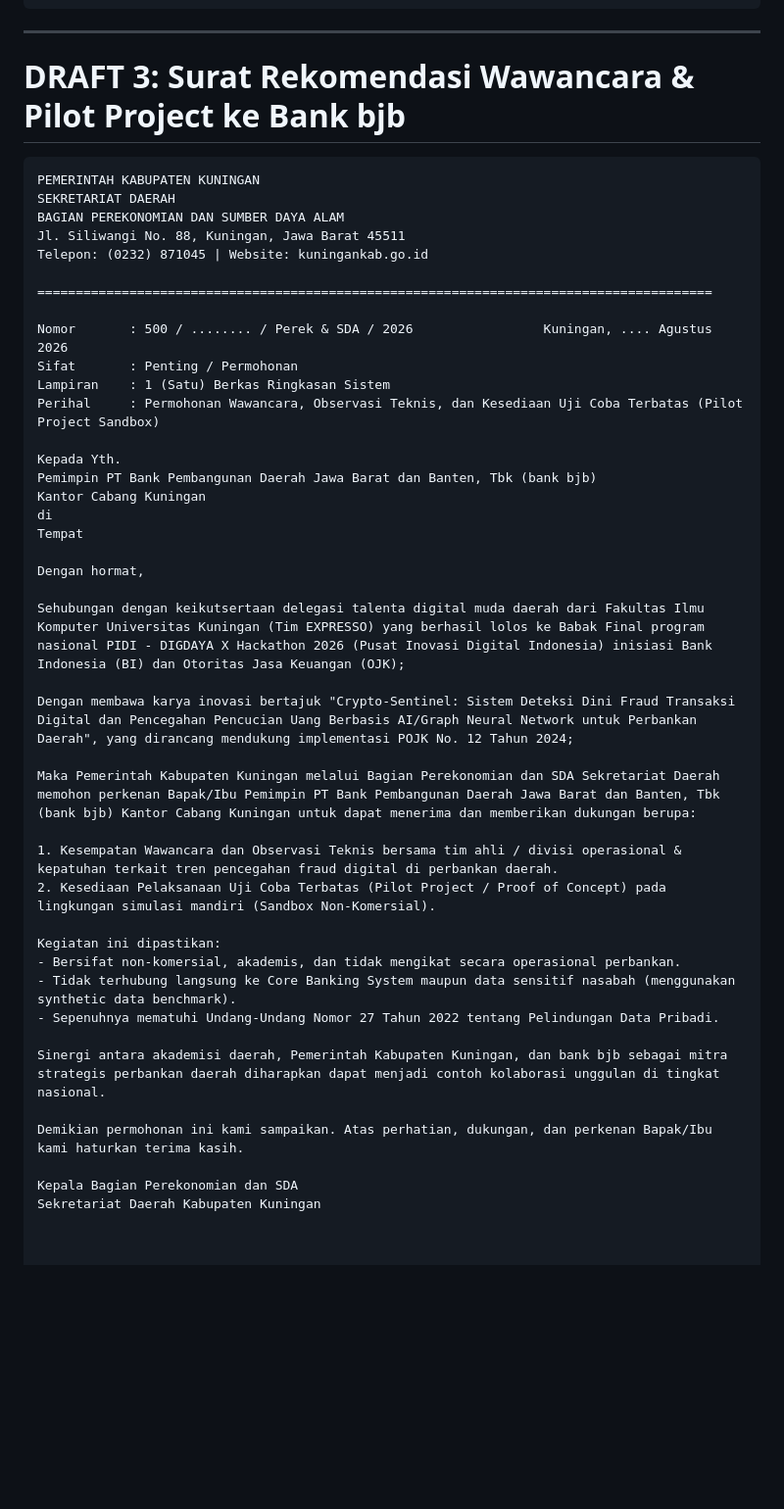
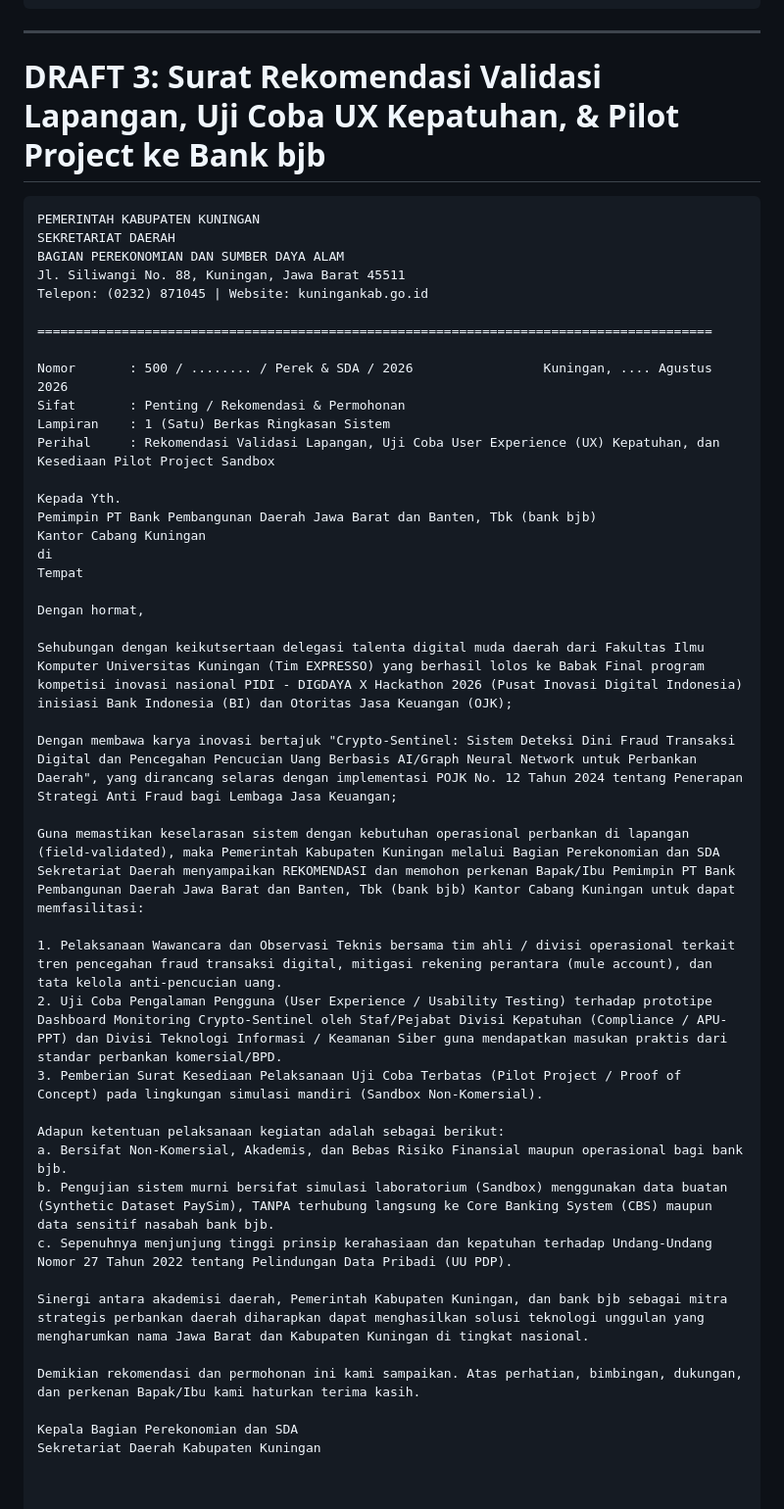
Before and after one commit to RifkiF00/crypto-sentinel-2026, a Markdown page: docs/DRAFT_3_SURAT_RESMI_SETDA_KUNINGAN.md, the part around the change. Shown at 98% size. Drawn GitHub-style; blank space fills up the shorter version.

Commit message:
docs: Update Draft 3 for Bank bjb to include field validation and UX testing by compliance & IT security staff

````diff
--- a/docs/DRAFT_3_SURAT_RESMI_SETDA_KUNINGAN.md
+++ b/docs/DRAFT_3_SURAT_RESMI_SETDA_KUNINGAN.md
@@ -111,7 +111,7 @@ Tembusan Yth:
 
 ---
 
-# DRAFT 3: Surat Rekomendasi Wawancara & Pilot Project ke Bank bjb
+# DRAFT 3: Surat Rekomendasi Validasi Lapangan, Uji Coba UX Kepatuhan, & Pilot Project ke Bank bjb
 
 ```text
 PEMERINTAH KABUPATEN KUNINGAN
@@ -123,9 +123,9 @@ Telepon: (0232) 871045 | Website: kuningankab.go.id
 ========================================================================================
 
 Nomor       : 500 / ........ / Perek & SDA / 2026                 Kuningan, .... Agustus 2026
-Sifat       : Penting / Permohonan
+Sifat       : Penting / Rekomendasi & Permohonan
 Lampiran    : 1 (Satu) Berkas Ringkasan Sistem
-Perihal     : Permohonan Wawancara, Observasi Teknis, dan Kesediaan Uji Coba Terbatas (Pilot Project Sandbox)
+Perihal     : Rekomendasi Validasi Lapangan, Uji Coba User Experience (UX) Kepatuhan, dan Kesediaan Pilot Project Sandbox
 
 Kepada Yth.
 Pemimpin PT Bank Pembangunan Daerah Jawa Barat dan Banten, Tbk (bank bjb)
@@ -135,23 +135,24 @@ Tempat
 
 Dengan hormat,
 
-Sehubungan dengan keikutsertaan delegasi talenta digital muda daerah dari Fakultas Ilmu Komputer Universitas Kuningan (Tim EXPRESSO) yang berhasil lolos ke Babak Final program nasional PIDI - DIGDAYA X Hackathon 2026 (Pusat Inovasi Digital Indonesia) inisiasi Bank Indonesia (BI) dan Otoritas Jasa Keuangan (OJK);
+Sehubungan dengan keikutsertaan delegasi talenta digital muda daerah dari Fakultas Ilmu Komputer Universitas Kuningan (Tim EXPRESSO) yang berhasil lolos ke Babak Final program kompetisi inovasi nasional PIDI - DIGDAYA X Hackathon 2026 (Pusat Inovasi Digital Indonesia) inisiasi Bank Indonesia (BI) dan Otoritas Jasa Keuangan (OJK);
 
-Dengan membawa karya inovasi bertajuk "Crypto-Sentinel: Sistem Deteksi Dini Fraud Transaksi Digital dan Pencegahan Pencucian Uang Berbasis AI/Graph Neural Network untuk Perbankan Daerah", yang dirancang mendukung implementasi POJK No. 12 Tahun 2024;
+Dengan membawa karya inovasi bertajuk "Crypto-Sentinel: Sistem Deteksi Dini Fraud Transaksi Digital dan Pencegahan Pencucian Uang Berbasis AI/Graph Neural Network untuk Perbankan Daerah", yang dirancang selaras dengan implementasi POJK No. 12 Tahun 2024 tentang Penerapan Strategi Anti Fraud bagi Lembaga Jasa Keuangan;
 
-Maka Pemerintah Kabupaten Kuningan melalui Bagian Perekonomian dan SDA Sekretariat Daerah memohon perkenan Bapak/Ibu Pemimpin PT Bank Pembangunan Daerah Jawa Barat dan Banten, Tbk (bank bjb) Kantor Cabang Kuningan untuk dapat menerima dan memberikan dukungan berupa:
+Guna memastikan keselarasan sistem dengan kebutuhan operasional perbankan di lapangan (field-validated), maka Pemerintah Kabupaten Kuningan melalui Bagian Perekonomian dan SDA Sekretariat Daerah menyampaikan REKOMENDASI dan memohon perkenan Bapak/Ibu Pemimpin PT Bank Pembangunan Daerah Jawa Barat dan Banten, Tbk (bank bjb) Kantor Cabang Kuningan untuk dapat memfasilitasi:
 
-1. Kesempatan Wawancara dan Observasi Teknis bersama tim ahli / divisi operasional & kepatuhan terkait tren pencegahan fraud digital di perbankan daerah.
-2. Kesediaan Pelaksanaan Uji Coba Terbatas (Pilot Project / Proof of Concept) pada lingkungan simulasi mandiri (Sandbox Non-Komersial).
+1. Pelaksanaan Wawancara dan Observasi Teknis bersama tim ahli / divisi operasional terkait tren pencegahan fraud transaksi digital, mitigasi rekening perantara (mule account), dan tata kelola anti-pencucian uang.
+2. Uji Coba Pengalaman Pengguna (User Experience / Usability Testing) terhadap prototipe Dashboard Monitoring Crypto-Sentinel oleh Staf/Pejabat Divisi Kepatuhan (Compliance / APU-PPT) dan Divisi Teknologi Informasi / Keamanan Siber guna mendapatkan masukan praktis dari standar perbankan komersial/BPD.
+3. Pemberian Surat Kesediaan Pelaksanaan Uji Coba Terbatas (Pilot Project / Proof of Concept) pada lingkungan simulasi mandiri (Sandbox Non-Komersial).
 
-Kegiatan ini dipastikan:
-- Bersifat non-komersial, akademis, dan tidak mengikat secara operasional perbankan.
-- Tidak terhubung langsung ke Core Banking System maupun data sensitif nasabah (menggunakan synthetic data benchmark).
-- Sepenuhnya mematuhi Undang-Undang Nomor 27 Tahun 2022 tentang Pelindungan Data Pribadi.
+Adapun ketentuan pelaksanaan kegiatan adalah sebagai berikut:
+a. Bersifat Non-Komersial, Akademis, dan Bebas Risiko Finansial maupun operasional bagi bank bjb.
+b. Pengujian sistem murni bersifat simulasi laboratorium (Sandbox) menggunakan data buatan (Synthetic Dataset PaySim), TANPA terhubung langsung ke Core Banking System (CBS) maupun data sensitif nasabah bank bjb.
+c. Sepenuhnya menjunjung tinggi prinsip kerahasiaan dan kepatuhan terhadap Undang-Undang Nomor 27 Tahun 2022 tentang Pelindungan Data Pribadi (UU PDP).
 
-Sinergi antara akademisi daerah, Pemerintah Kabupaten Kuningan, dan bank bjb sebagai mitra strategis perbankan daerah diharapkan dapat menjadi contoh kolaborasi unggulan di tingkat nasional.
+Sinergi antara akademisi daerah, Pemerintah Kabupaten Kuningan, dan bank bjb sebagai mitra strategis perbankan daerah diharapkan dapat menghasilkan solusi teknologi unggulan yang mengharumkan nama Jawa Barat dan Kabupaten Kuningan di tingkat nasional.
 
-Demikian permohonan ini kami sampaikan. Atas perhatian, dukungan, dan perkenan Bapak/Ibu kami haturkan terima kasih.
+Demikian rekomendasi dan permohonan ini kami sampaikan. Atas perhatian, bimbingan, dukungan, dan perkenan Bapak/Ibu kami haturkan terima kasih.
 
 Kepala Bagian Perekonomian dan SDA
 Sekretariat Daerah Kabupaten Kuningan
````
